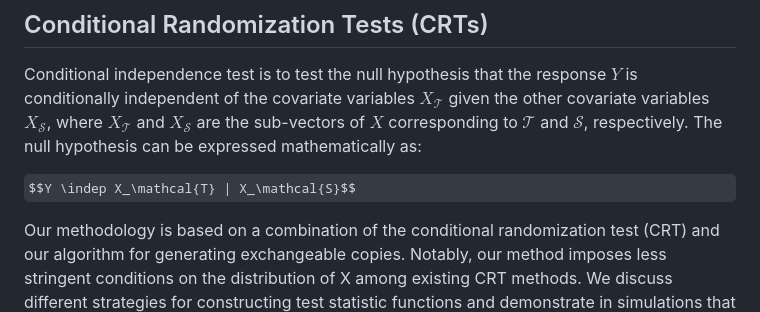
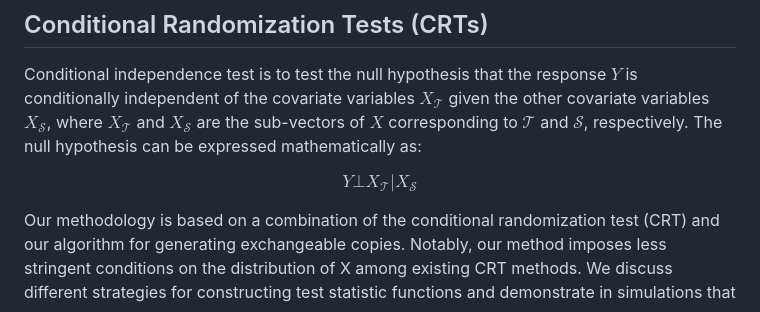
Before and after one commit to xiaotong0201/GGMtest, a Markdown page: README.md, the part around one of its changes. Rendered like a GitHub page; some formulas as TeX source.

```diff
--- a/README.md
+++ b/README.md
@@ -14,7 +16,7 @@ We sample exchangeable copies to construct goodness-of-fit tests for Gaussian gr
 
 Conditional independence test is to test the null hypothesis that the response $Y$ is conditionally independent of the covariate variables $X_\mathcal{T}$ given the other covariate variables $X_\mathcal{S}$, where $X_\mathcal{T}$ and $X_\mathcal{S}$ are the sub-vectors of $X$ corresponding to $\mathcal{T}$ and $\mathcal{S}$, respectively. The null hypothesis can be expressed mathematically as:
 
-$$Y \indep X_\mathcal{T} | X_\mathcal{S}$$
+$$Y \bot X_\mathcal{T} | X_\mathcal{S}$$
 
 Our methodology is based on a combination of the conditional randomization test (CRT) and our algorithm for generating exchangeable copies. Notably, our method imposes less stringent conditions on the distribution of X among existing CRT methods. We discuss different strategies for constructing test statistic functions and demonstrate in simulations that our approach could be much more powerful than alternatives when the sub-vector of X contains many elements.
 
```
Also changed, not shown: other parts of README.md (+3 -1 lines).
